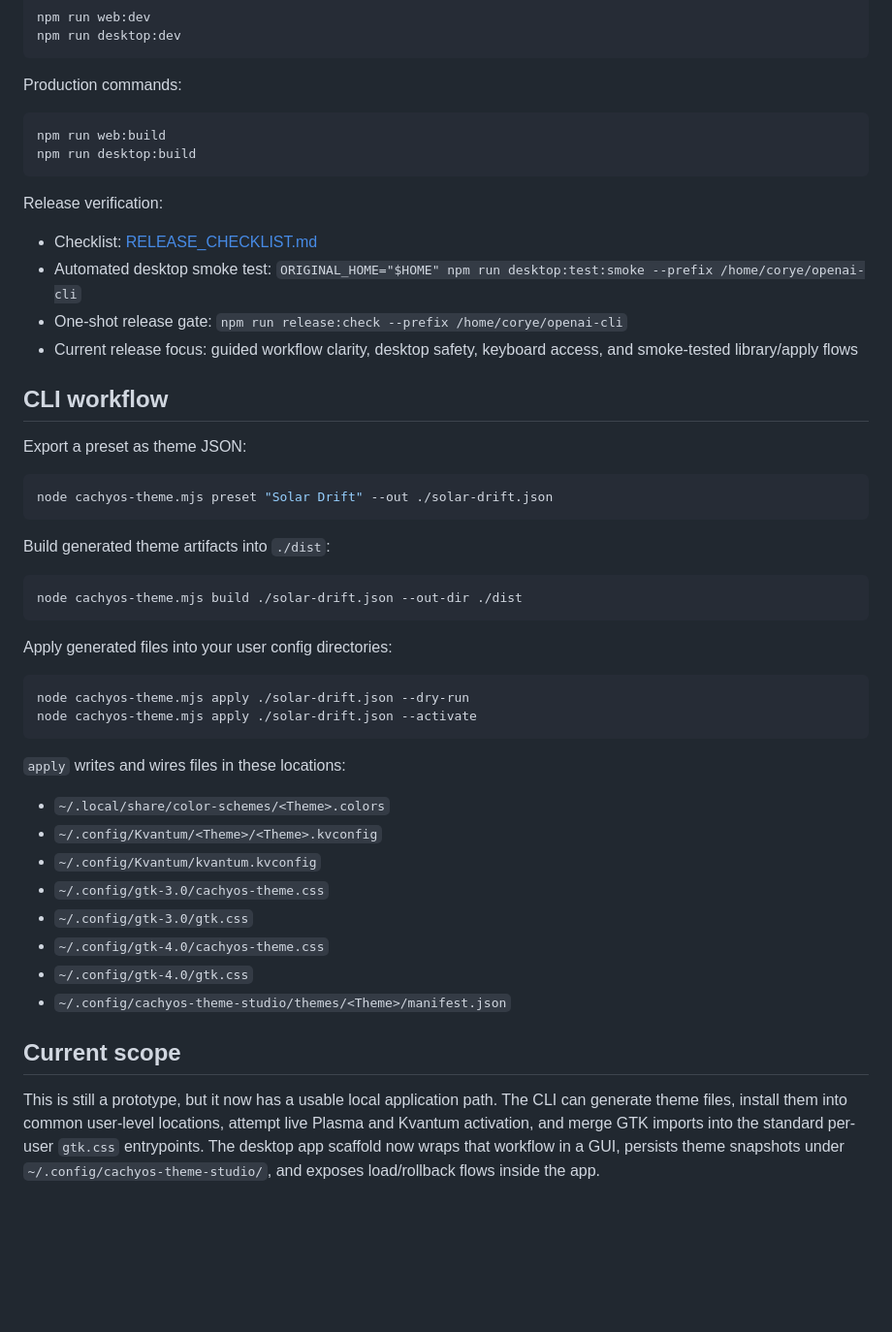
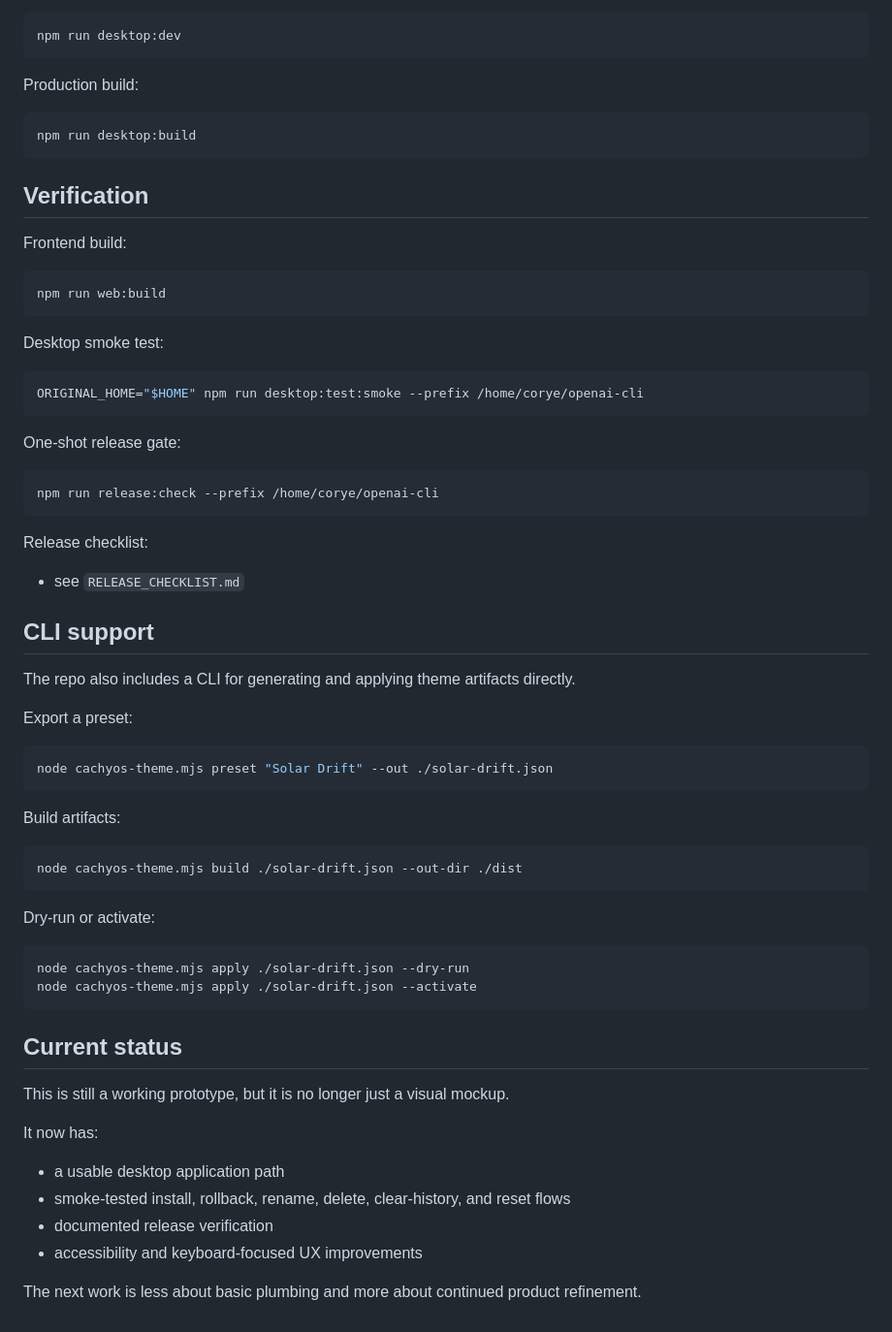
Before and after one commit to BrandedTamarasu-glitch/CachyOS-Theme-Studio, a Markdown page: README.md, the part around one of its changes. Shown at 97% size. GitHub-like rendering; blank space fills up the shorter version.

Commit message:
Rewrite README for project overview

````diff
--- a/README.md
+++ b/README.md
@@ -49,57 +75,68 @@ npm run web:dev
 npm run desktop:dev
 ```
 
-Production commands:
+Production build:
+
+```bash
+npm run desktop:build
+```
+
+## Verification
+
+Frontend build:
 
 ```bash
 npm run web:build
-npm run desktop:build
 ```
 
-Release verification:
+Desktop smoke test:
 
-- Checklist: [RELEASE_CHECKLIST.md](/home/corye/openai-cli/RELEASE_CHECKLIST.md)
-- Automated desktop smoke test: `ORIGINAL_HOME="$HOME" npm run desktop:test:smoke --prefix /home/corye/openai-cli`
-- One-shot release gate: `npm run release:check --prefix /home/corye/openai-cli`
-- Current release focus: guided workflow clarity, desktop safety, keyboard access, and smoke-tested library/apply flows
+```bash
+ORIGINAL_HOME="$HOME" npm run desktop:test:smoke --prefix /home/corye/openai-cli
+```
 
-## CLI workflow
+One-shot release gate:
 
-Export a preset as theme JSON:
+```bash
+npm run release:check --prefix /home/corye/openai-cli
+```
+
+Release checklist:
+
+- see `RELEASE_CHECKLIST.md`
+
+## CLI support
+
+The repo also includes a CLI for generating and applying theme artifacts directly.
+
+Export a preset:
 
 ```bash
 node cachyos-theme.mjs preset "Solar Drift" --out ./solar-drift.json
 ```
 
-Build generated theme artifacts into `./dist`:
+Build artifacts:
 
 ```bash
 node cachyos-theme.mjs build ./solar-drift.json --out-dir ./dist
 ```
 
-Apply generated files into your user config directories:
+Dry-run or activate:
 
 ```bash
 node cachyos-theme.mjs apply ./solar-drift.json --dry-run
 node cachyos-theme.mjs apply ./solar-drift.json --activate
 ```
 
-`apply` writes and wires files in these locations:
+## Current status
 
-- `~/.local/share/color-schemes/<Theme>.colors`
-- `~/.config/Kvantum/<Theme>/<Theme>.kvconfig`
-- `~/.config/Kvantum/kvantum.kvconfig`
-- `~/.config/gtk-3.0/cachyos-theme.css`
-- `~/.config/gtk-3.0/gtk.css`
-- `~/.config/gtk-4.0/cachyos-theme.css`
-- `~/.config/gtk-4.0/gtk.css`
-- `~/.config/cachyos-theme-studio/themes/<Theme>/manifest.json`
+This is still a working prototype, but it is no longer just a visual mockup.
 
-## Current scope
+It now has:
 
-This is still a prototype, but it now has a usable local application path.
-The CLI can generate theme files, install them into common user-level locations,
-attempt live Plasma and Kvantum activation, and merge GTK imports into the
-standard per-user `gtk.css` entrypoints. The desktop app scaffold now wraps that
-workflow in a GUI, persists theme snapshots under `~/.config/cachyos-theme-studio/`,
-and exposes load/rollback flows inside the app.
+- a usable desktop application path
+- smoke-tested install, rollback, rename, delete, clear-history, and reset flows
+- documented release verification
+- accessibility and keyboard-focused UX improvements
+
+The next work is less about basic plumbing and more about continued product refinement.
````
Also changed, not shown: other parts of README.md (+64 -38 lines).
